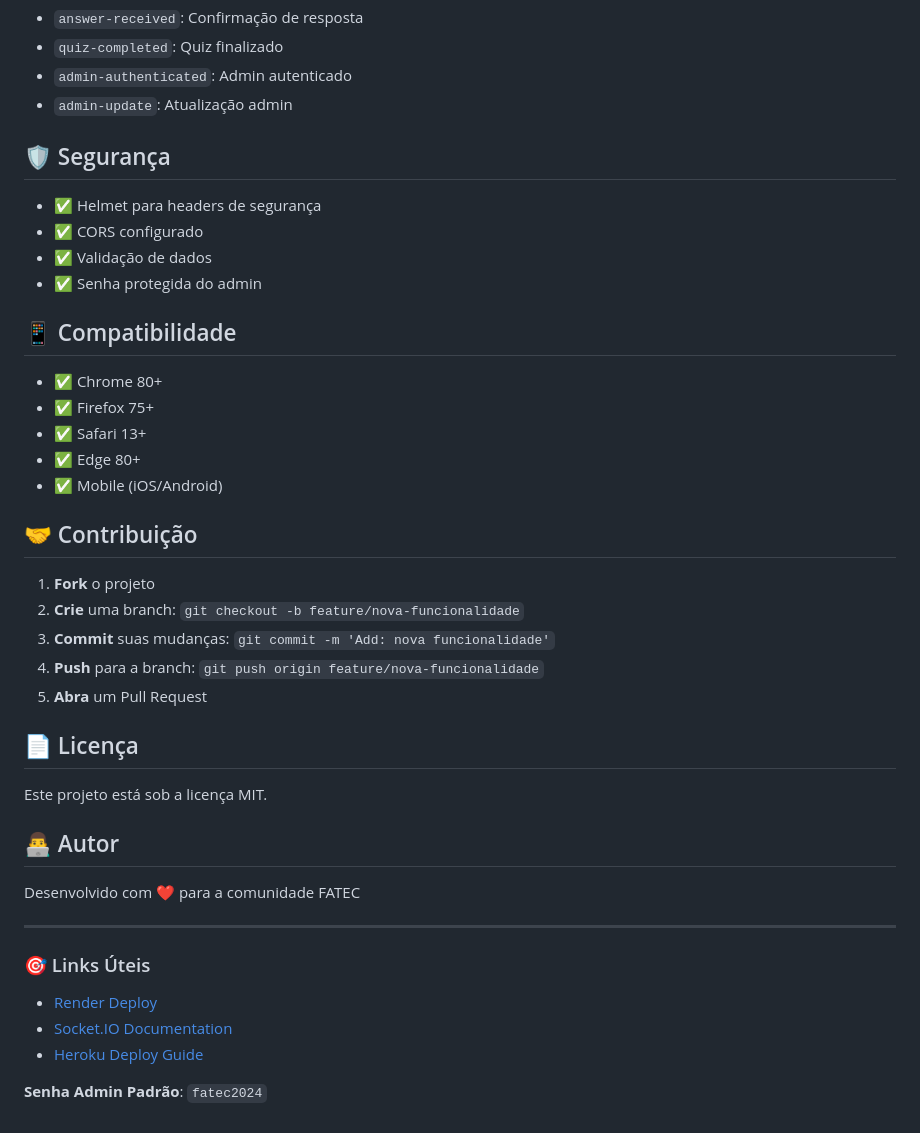
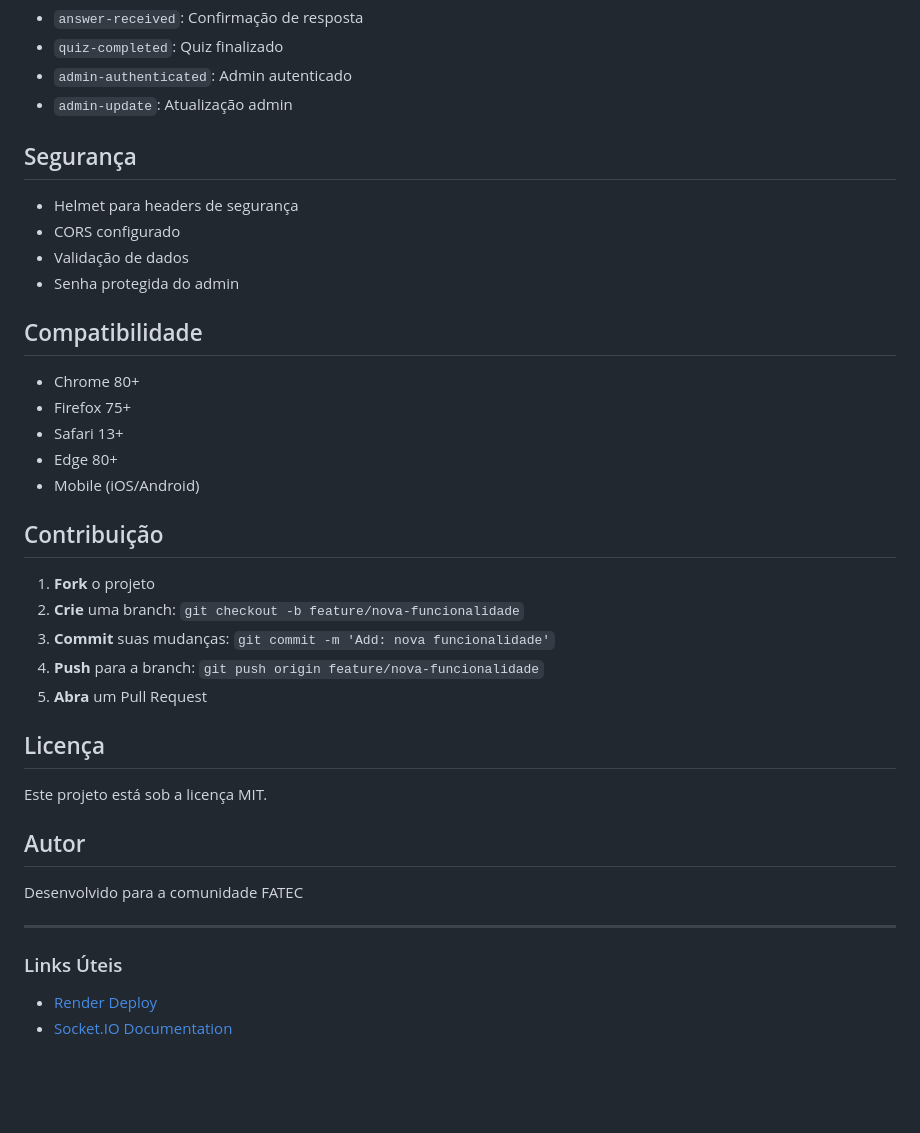
Before and after one commit to ana-manea/quiz-fatec, a Markdown page: readme.md, the part around one of its changes. Rendered like a GitHub page; blank space fills up the shorter version.

```diff
--- a/readme.md
+++ b/readme.md
@@ -164,22 +115,22 @@ POST /api/admin/responses  # Obter respostas (admin)
 - `admin-authenticated`: Admin autenticado
 - `admin-update`: Atualização admin
 
-## 🛡️ Segurança
+## Segurança
 
-- ✅ Helmet para headers de segurança
-- ✅ CORS configurado
-- ✅ Validação de dados
-- ✅ Senha protegida do admin
+- Helmet para headers de segurança
+- CORS configurado
+- Validação de dados
+- Senha protegida do admin
 
-## 📱 Compatibilidade
+## Compatibilidade
 
-- ✅ Chrome 80+
-- ✅ Firefox 75+
-- ✅ Safari 13+
-- ✅ Edge 80+
-- ✅ Mobile (iOS/Android)
+- Chrome 80+
+- Firefox 75+
+- Safari 13+
+- Edge 80+
+- Mobile (iOS/Android)
 
-## 🤝 Contribuição
+## Contribuição
 
 1. **Fork** o projeto
 2. **Crie** uma branch: `git checkout -b feature/nova-funcionalidade`
@@ -187,20 +138,17 @@ POST /api/admin/responses  # Obter respostas (admin)
 4. **Push** para a branch: `git push origin feature/nova-funcionalidade`
 5. **Abra** um Pull Request
 
-## 📄 Licença
+## Licença
 
 Este projeto está sob a licença MIT.
 
-## 👨‍💻 Autor
+## Autor
 
-Desenvolvido com ❤️ para a comunidade FATEC
+Desenvolvido para a comunidade FATEC
 
 ---
 
-### 🎯 Links Úteis
+### Links Úteis
 
 - [Render Deploy](https://render.com/docs)
 - [Socket.IO Documentation](https://socket.io/docs/)
-- [Heroku Deploy Guide](https://devcenter.heroku.com/articles/deploying-nodejs)
-
-**Senha Admin Padrão**: `fatec2024`
```
Also changed, not shown: other parts of readme.md (+18 -67 lines).
